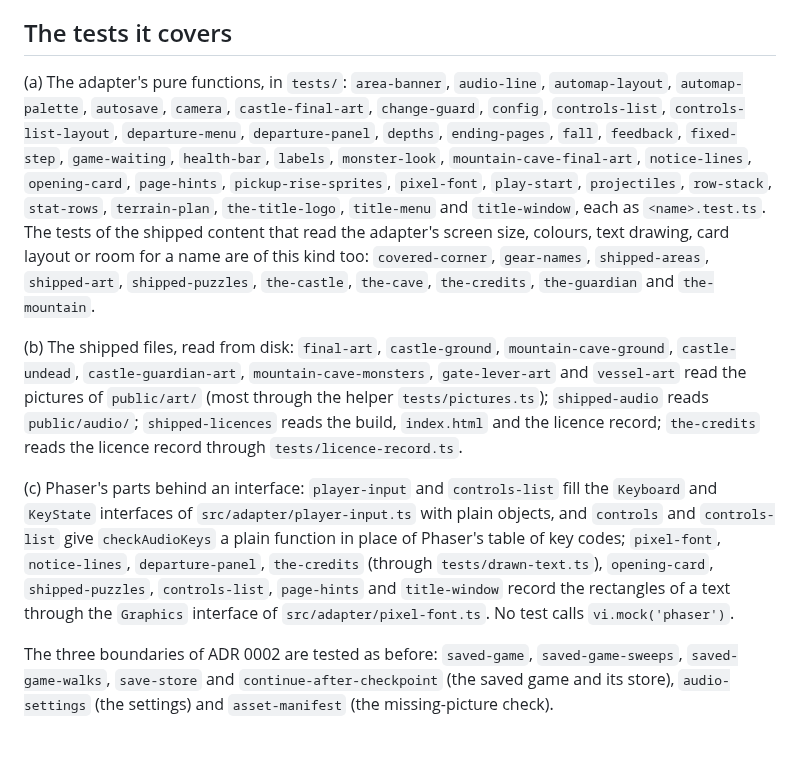
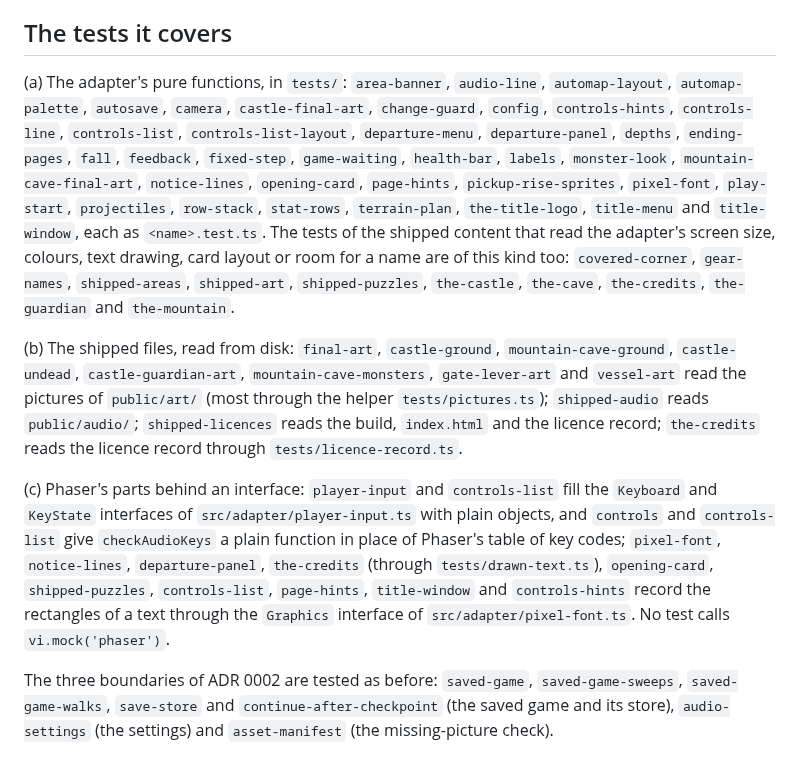
Before and after one commit to ffindusz/Island-Adventure-RPG, a Markdown page: docs/adr/0005-adapter-and-disk-tests-beside-the-seam.md, the part around the change. Rendered like a GitHub page.

Commit message:
Fix pass 3: ADR 0005 names the two tests that ticket 33 added (ST1)
List (a) of the tests the ADR covers did not name controls-hints and controls-line, so a veto of the ADR would not have dropped them. Each tests pure functions of modules that import Phaser only as a type (controls.ts, overlay.ts and automap-page.ts for the first; controls-line.ts for the second), so each stands in its alphabetical place in (a). controls-hints also stands in (c): it asks the pixel font whether it can draw the words, through the plain-object Graphics of tests/drawn-text.ts, as controls-list, page-hints and title-window do; controls-line fills no interface and draws nothing, so it is in (a) only. No decision of the ADR and no status line is changed. The README names both tests but not the list they are in, so it stays as it is. The other tests added since ded10a9 (corner-slide, passages) test the Game core at its interface and need no entry.

Co-authored-by: Copilot <223556219+Copilot@users.noreply.github.com>

```diff
--- a/docs/adr/0005-adapter-and-disk-tests-beside-the-seam.md
+++ b/docs/adr/0005-adapter-and-disk-tests-beside-the-seam.md
@@ -6,10 +6,10 @@ Beside the three boundaries of ADR 0002, tests may (a) call the adapter's pure f
 
 ## The tests it covers
 
-(a) The adapter's pure functions, in `tests/`: `area-banner`, `audio-line`, `automap-layout`, `automap-palette`, `autosave`, `camera`, `castle-final-art`, `change-guard`, `config`, `controls-list`, `controls-list-layout`, `departure-menu`, `departure-panel`, `depths`, `ending-pages`, `fall`, `feedback`, `fixed-step`, `game-waiting`, `health-bar`, `labels`, `monster-look`, `mountain-cave-final-art`, `notice-lines`, `opening-card`, `page-hints`, `pickup-rise-sprites`, `pixel-font`, `play-start`, `projectiles`, `row-stack`, `stat-rows`, `terrain-plan`, `the-title-logo`, `title-menu` and `title-window`, each as `<name>.test.ts`. The tests of the shipped content that read the adapter's screen size, colours, text drawing, card layout or room for a name are of this kind too: `covered-corner`, `gear-names`, `shipped-areas`, `shipped-art`, `shipped-puzzles`, `the-castle`, `the-cave`, `the-credits`, `the-guardian` and `the-mountain`.
+(a) The adapter's pure functions, in `tests/`: `area-banner`, `audio-line`, `automap-layout`, `automap-palette`, `autosave`, `camera`, `castle-final-art`, `change-guard`, `config`, `controls-hints`, `controls-line`, `controls-list`, `controls-list-layout`, `departure-menu`, `departure-panel`, `depths`, `ending-pages`, `fall`, `feedback`, `fixed-step`, `game-waiting`, `health-bar`, `labels`, `monster-look`, `mountain-cave-final-art`, `notice-lines`, `opening-card`, `page-hints`, `pickup-rise-sprites`, `pixel-font`, `play-start`, `projectiles`, `row-stack`, `stat-rows`, `terrain-plan`, `the-title-logo`, `title-menu` and `title-window`, each as `<name>.test.ts`. The tests of the shipped content that read the adapter's screen size, colours, text drawing, card layout or room for a name are of this kind too: `covered-corner`, `gear-names`, `shipped-areas`, `shipped-art`, `shipped-puzzles`, `the-castle`, `the-cave`, `the-credits`, `the-guardian` and `the-mountain`.
 
 (b) The shipped files, read from disk: `final-art`, `castle-ground`, `mountain-cave-ground`, `castle-undead`, `castle-guardian-art`, `mountain-cave-monsters`, `gate-lever-art` and `vessel-art` read the pictures of `public/art/` (most through the helper `tests/pictures.ts`); `shipped-audio` reads `public/audio/`; `shipped-licences` reads the build, `index.html` and the licence record; `the-credits` reads the licence record through `tests/licence-record.ts`.
 
-(c) Phaser's parts behind an interface: `player-input` and `controls-list` fill the `Keyboard` and `KeyState` interfaces of `src/adapter/player-input.ts` with plain objects, and `controls` and `controls-list` give `checkAudioKeys` a plain function in place of Phaser's table of key codes; `pixel-font`, `notice-lines`, `departure-panel`, `the-credits` (through `tests/drawn-text.ts`), `opening-card`, `shipped-puzzles`, `controls-list`, `page-hints` and `title-window` record the rectangles of a text through the `Graphics` interface of `src/adapter/pixel-font.ts`. No test calls `vi.mock('phaser')`.
+(c) Phaser's parts behind an interface: `player-input` and `controls-list` fill the `Keyboard` and `KeyState` interfaces of `src/adapter/player-input.ts` with plain objects, and `controls` and `controls-list` give `checkAudioKeys` a plain function in place of Phaser's table of key codes; `pixel-font`, `notice-lines`, `departure-panel`, `the-credits` (through `tests/drawn-text.ts`), `opening-card`, `shipped-puzzles`, `controls-list`, `page-hints`, `title-window` and `controls-hints` record the rectangles of a text through the `Graphics` interface of `src/adapter/pixel-font.ts`. No test calls `vi.mock('phaser')`.
 
 The three boundaries of ADR 0002 are tested as before: `saved-game`, `saved-game-sweeps`, `saved-game-walks`, `save-store` and `continue-after-checkpoint` (the saved game and its store), `audio-settings` (the settings) and `asset-manifest` (the missing-picture check).
```
